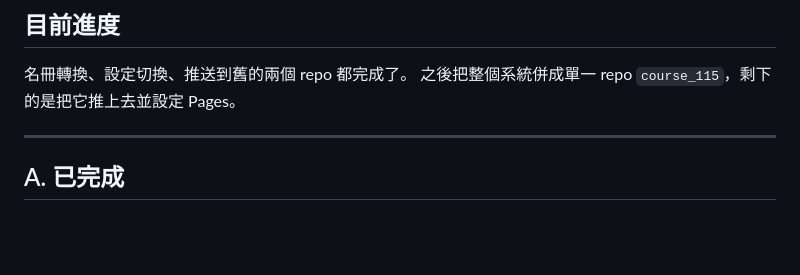
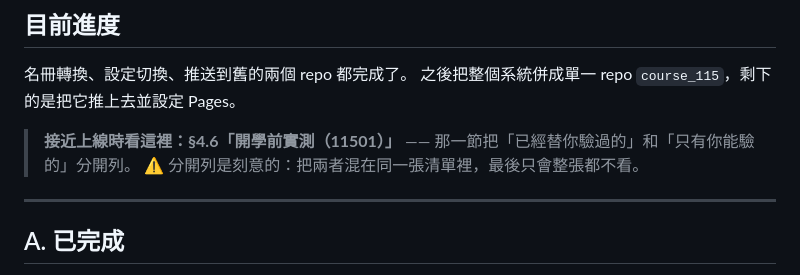
Before and after one commit to su-yung-sheng/course_115, a Markdown page: shared/docs/06_上線檢查表.md, the part around one of its changes. Rendered like a GitHub page; blank space fills up the shorter version.

```diff
--- a/shared/docs/06_上線檢查表.md
+++ b/shared/docs/06_上線檢查表.md
@@ -9,6 +9,10 @@
 
 名冊轉換、設定切換、推送到舊的兩個 repo 都完成了。
 之後把整個系統併成單一 repo `course_115`，剩下的是把它推上去並設定 Pages。
+
+> **接近上線時看這裡：§4.6「開學前實測（11501）」** ——
+> 那一節把「已經替你驗過的」和「只有你能驗的」分開列。
+> ⚠️ 分開列是刻意的：把兩者混在同一張清單裡，最後只會整張都不看。
 
 ---
 
```
Also changed, not shown: other parts of shared/docs/06_上線檢查表.md (+82 -6 lines).
